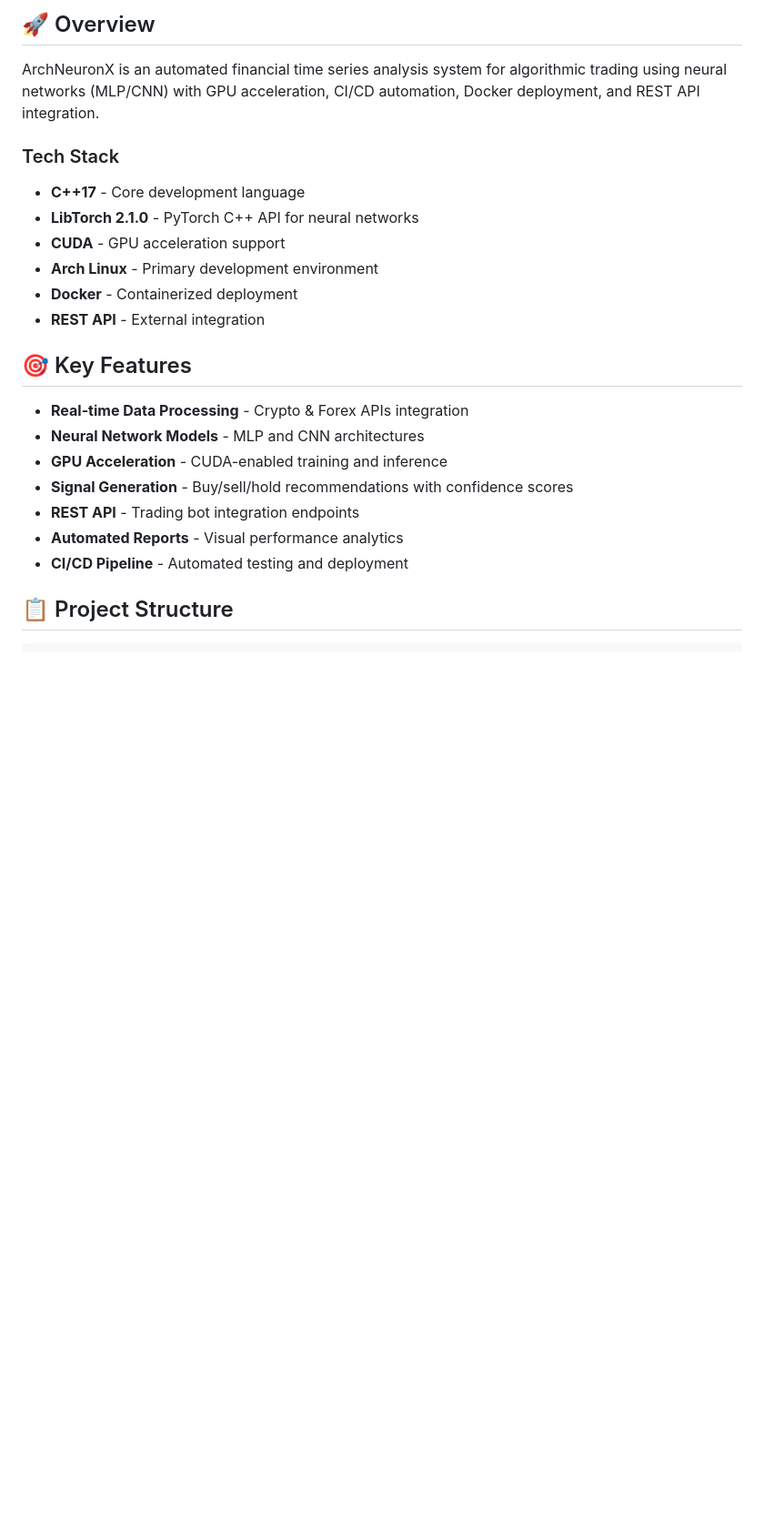
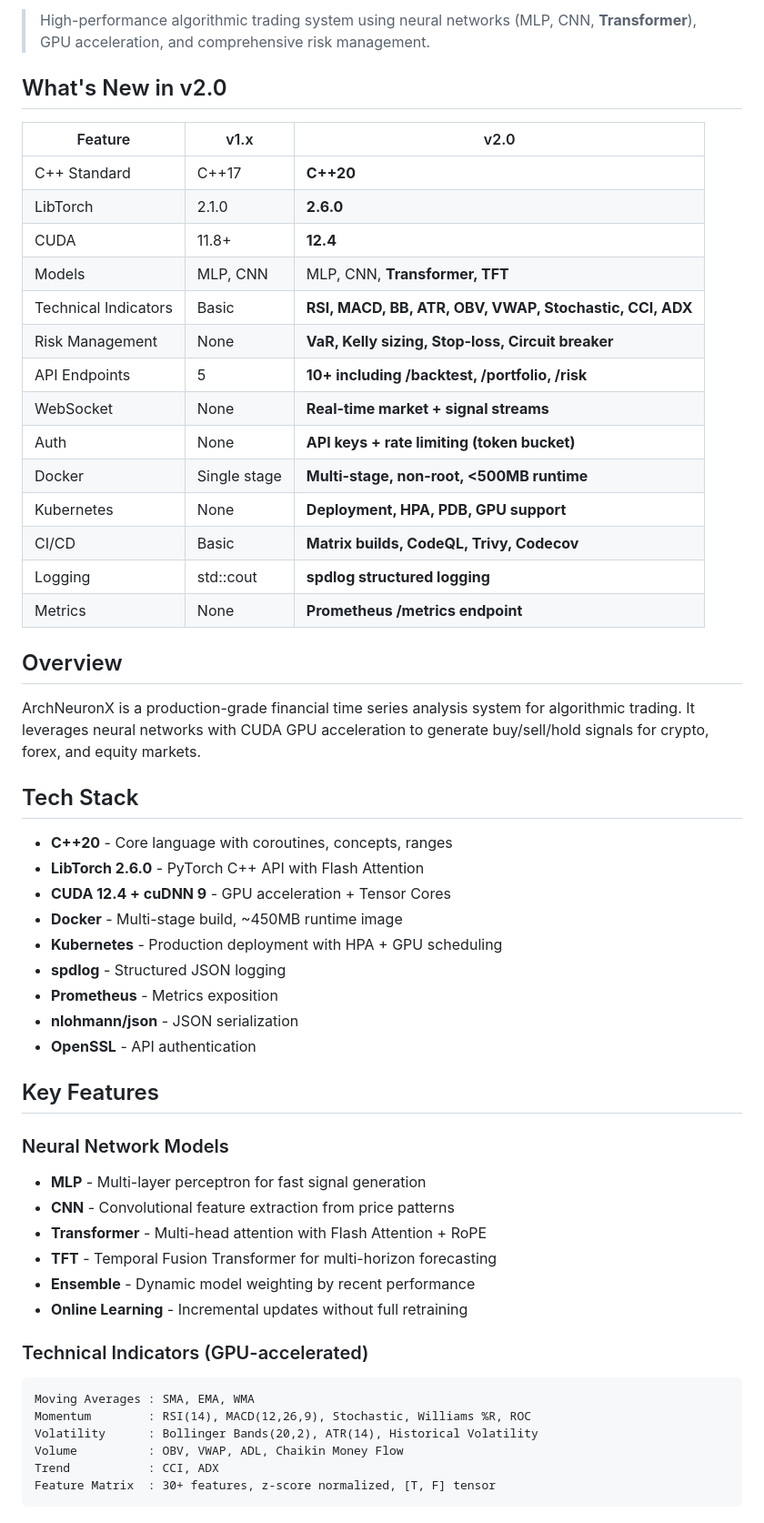
Before and after one commit to Gzeu/ArchNeuronX, a Markdown page: README.md, the part around one of its changes. Shown at 91% size. Rendered like a GitHub page; blank space fills up the shorter version.

````diff
--- a/README.md
+++ b/README.md
@@ -6,24 +9,58 @@
 
-## 🚀 Overview
+> High-performance algorithmic trading system using neural networks (MLP, CNN, **Transformer**), GPU acceleration, and comprehensive risk management.
 
-ArchNeuronX is an automated financial time series analysis system for algorithmic trading using neural networks (MLP/CNN) with GPU acceleration, CI/CD automation, Docker deployment, and REST API integration.
+## What's New in v2.0
 
-### Tech Stack
-- **C++17** - Core development language
-- **LibTorch 2.1.0** - PyTorch C++ API for neural networks
-- **CUDA** - GPU acceleration support
-- **Arch Linux** - Primary development environment
-- **Docker** - Containerized deployment
-- **REST API** - External integration
+| Feature | v1.x | v2.0 |
+|---------|------|------|
+| C++ Standard | C++17 | **C++20** |
+| LibTorch | 2.1.0 | **2.6.0** |
+| CUDA | 11.8+ | **12.4** |
+| Models | MLP, CNN | MLP, CNN, **Transformer, TFT** |
+| Technical Indicators | Basic | **RSI, MACD, BB, ATR, OBV, VWAP, Stochastic, CCI, ADX** |
+| Risk Management | None | **VaR, Kelly sizing, Stop-loss, Circuit breaker** |
+| API Endpoints | 5 | **10+ including /backtest, /portfolio, /risk** |
+| WebSocket | None | **Real-time market + signal streams** |
+| Auth | None | **API keys + rate limiting (token bucket)** |
+| Docker | Single stage | **Multi-stage, non-root, <500MB runtime** |
+| Kubernetes | None | **Deployment, HPA, PDB, GPU support** |
+| CI/CD | Basic | **Matrix builds, CodeQL, Trivy, Codecov** |
+| Logging | std::cout | **spdlog structured logging** |
+| Metrics | None | **Prometheus /metrics endpoint** |
 
-## 🎯 Key Features
+## Overview
 
-- **Real-time Data Processing** - Crypto & Forex APIs integration
-- **Neural Network Models** - MLP and CNN architectures
-- **GPU Acceleration** - CUDA-enabled training and inference
-- **Signal Generation** - Buy/sell/hold recommendations with confidence scores
-- **REST API** - Trading bot integration endpoints
-- **Automated Reports** - Visual performance analytics
-- **CI/CD Pipeline** - Automated testing and deployment
+ArchNeuronX is a production-grade financial time series analysis system for algorithmic trading. It leverages neural networks with CUDA GPU acceleration to generate buy/sell/hold signals for crypto, forex, and equity markets.
 
-## 📋 Project Structure
+## Tech Stack
+
+- **C++20** - Core language with coroutines, concepts, ranges
+- **LibTorch 2.6.0** - PyTorch C++ API with Flash Attention
+- **CUDA 12.4 + cuDNN 9** - GPU acceleration + Tensor Cores
+- **Docker** - Multi-stage build, ~450MB runtime image
+- **Kubernetes** - Production deployment with HPA + GPU scheduling
+- **spdlog** - Structured JSON logging
+- **Prometheus** - Metrics exposition
+- **nlohmann/json** - JSON serialization
+- **OpenSSL** - API authentication
+
+## Key Features
+
+### Neural Network Models
+- **MLP** - Multi-layer perceptron for fast signal generation
+- **CNN** - Convolutional feature extraction from price patterns
+- **Transformer** - Multi-head attention with Flash Attention + RoPE
+- **TFT** - Temporal Fusion Transformer for multi-horizon forecasting
+- **Ensemble** - Dynamic model weighting by recent performance
+- **Online Learning** - Incremental updates without full retraining
+
+### Technical Indicators (GPU-accelerated)
+```
+Moving Averages : SMA, EMA, WMA
+Momentum        : RSI(14), MACD(12,26,9), Stochastic, Williams %R, ROC
+Volatility      : Bollinger Bands(20,2), ATR(14), Historical Volatility
+Volume          : OBV, VWAP, ADL, Chaikin Money Flow
+Trend           : CCI, ADX
+Feature Matrix  : 30+ features, z-score normalized, [T, F] tensor
+```
+
````
Also changed, not shown: other parts of README.md (+167 -73 lines).
